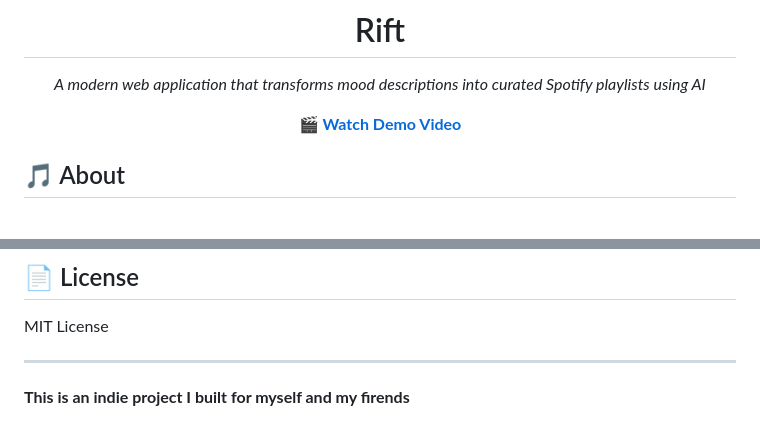
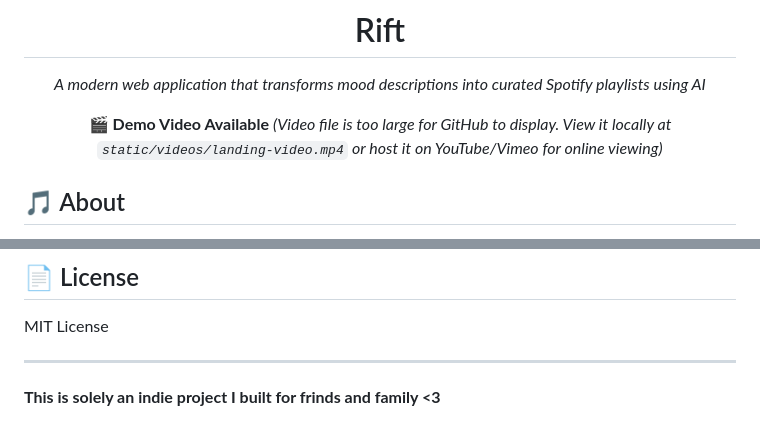
Before and after one commit to visu21ab/Rift, a Markdown page: README.md, 2 parts joined by grey strips. Drawn GitHub-style.

```diff
--- a/README.md
+++ b/README.md
@@ -6,7 +6,7 @@
 
 *A modern web application that transforms mood descriptions into curated Spotify playlists using AI*
 
-**🎬 [Watch Demo Video](static/videos/landing-video.mp4)**
+**🎬 Demo Video Available** *(Video file is too large for GitHub to display. View it locally at `static/videos/landing-video.mp4` or host it on YouTube/Vimeo for online viewing)*
 
 </div>
 
@@ -112,5 +112,4 @@ Drift/
 MIT License
 
 ---
-
-**This is an indie project I built for myself and my firends**
+**This is solely an indie project I built for frinds and family <3**
```
